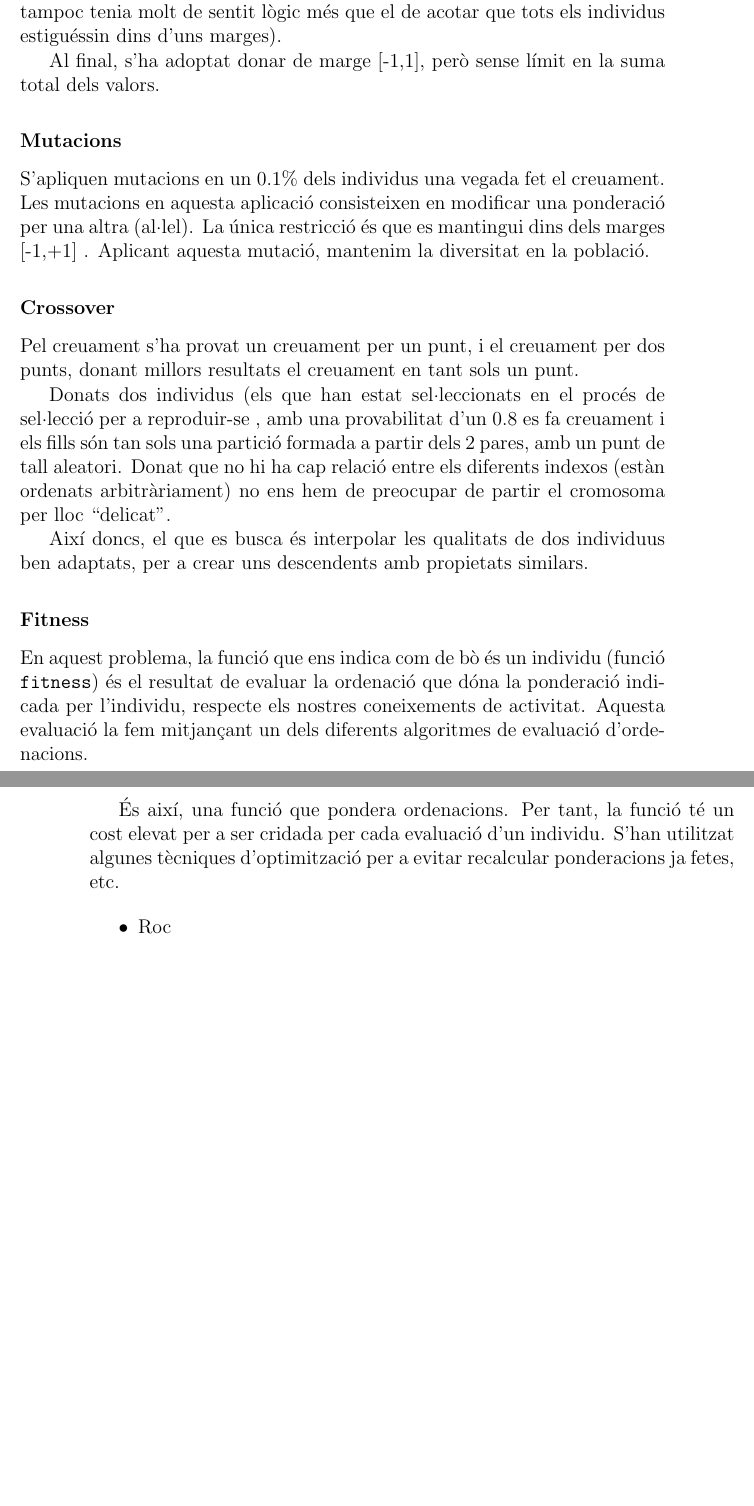
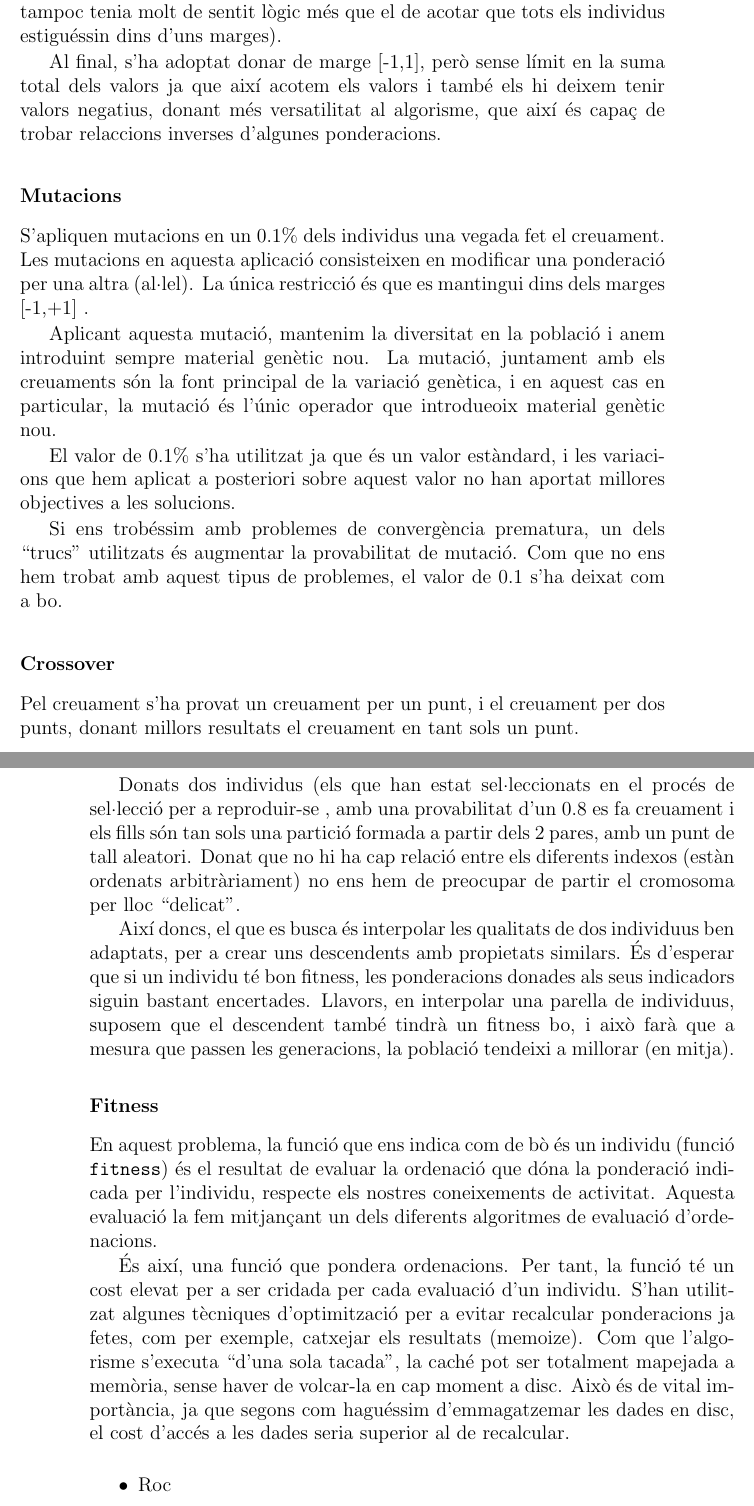
Before and after one commit to kidd/pfc, a LaTeX book (pholus.tex): two parts of pages 7 and 8 of 8 before the commit and two parts of pages 7 and 8 of 9 after it, joined at a grey line, cut so that both start at the same text, the shorter picture padded with empty space. Compiled offline with pdfLaTeX.

Commit message:
Ampliats els operadors

```diff
--- a/pholus.tex
+++ b/pholus.tex
@@ -219,7 +220,8 @@ amb les nostres necessitats.
 Els operadors usats en aquest algoritme genètic són dels més clàssics ja que
 donat el problema, tan sols hi ha necessitat d'aplicar operadors ``bàsics'' als
 individus.  Com s'ha explicat anteriorment, no s'ha volgut potenciar la
-dependència entre els diferents gens dels individus.
+dependència entre els diferents gens dels individus, és a dir, que suposem que
+no hi ha epistàcia entre els diferents gens.
 
 Parametres
 
@@ -253,7 +255,9 @@ tenia molt de sentit lògic més que el de acotar que tots els individus
 estiguéssin dins d'uns marges).
 
 Al final, s'ha adoptat donar de marge [-1,1], però sense límit en la suma total
-dels valors.
+dels valors ja que així acotem els valors i també els hi deixem tenir valors
+negatius, donant més versatilitat al algorisme, que així és capaç de trobar
+relaccions inverses d'algunes ponderacions.
 
 
 \subsubsection{Mutacions} % (fold)
@@ -262,13 +266,27 @@ dels valors.
 S'apliquen mutacions en un 0.1\% dels individus una vegada fet el creuament.
 Les mutacions en aquesta aplicació consisteixen en modificar una ponderació per
 una altra (al·lel).  La única restricció és que es mantingui dins dels marges
-[-1,+1] .  Aplicant aquesta mutació, mantenim la diversitat en la població.
+[-1,+1] .
+
+Aplicant aquesta mutació, mantenim la diversitat en la població i anem
+introduint sempre material genètic nou.  La mutació, juntament amb els
+creuaments són la font principal de la variació genètica, i en aquest cas en
+particular, la mutació és l'únic operador que introdueoix material genètic nou.
+
+El valor de 0.1\% s'ha utilitzat ja que és un valor estàndard, i les variacions
+que hem aplicat a posteriori sobre aquest valor no han aportat millores
+objectives a les solucions.
+
+Si ens trobéssim amb problemes de convergència prematura, un dels ``trucs''
+utilitzats és augmentar la provabilitat de mutació.  Com que no ens hem trobat
+amb aquest tipus de problemes, el valor de 0.1 s'ha deixat com a bo.
 % subsubsection Mutacions (end)
 
 \subsubsection{Crossover} % (fold)
 \label{ssub:Crossover}
-Pel creuament s'ha provat un creuament per un punt, i el creuament per dos punts, donant millors
-resultats el creuament en tant sols un punt.
+
+Pel creuament s'ha provat un creuament per un punt, i el creuament per dos
+punts, donant millors resultats el creuament en tant sols un punt.
 
 Donats dos individus (els que han estat sel·leccionats en el procés de
 sel·lecció per a reproduir-se , amb una provabilitat d'un 0.8 es fa creuament i
@@ -278,7 +296,12 @@ de tall aleatori.  Donat que no hi ha cap relació entre els diferents indexos
 per lloc ``delicat''.
 
 Així doncs, el que es busca és interpolar les qualitats de dos individuus ben
-adaptats, per a crear uns descendents amb propietats similars.
+adaptats, per a crear uns descendents amb propietats similars.  És d'esperar que
+si un individu té bon fitness, les ponderacions donades als seus indicadors
+siguin bastant encertades.  Llavors, en interpolar una parella de individuus,
+suposem que el descendent també tindrà un fitness bo, i això farà que a mesura
+que passen les generacions, la població tendeixi a millorar (en mitja).
+
 
 % subsubsection crossover (end)
 
@@ -291,13 +314,16 @@ evaluació la fem mitjançant un dels diferents algoritmes de evaluació d'orden
 
 %XXX : enchufar bedroc, ROC, tanimotos, i tota la merda
 
-
 És així, una funció que pondera ordenacions.  Per tant, la funció té un cost
 elevat per a ser cridada per cada evaluació d'un individu.  S'han utilitzat
 algunes tècniques d'optimització per a evitar recalcular ponderacions ja fetes,
-etc.
+com per exemple, catxejar els resultats (memoize).  Com que l'algorisme
+s'executa ``d'una sola tacada'', la caché pot ser totalment mapejada a memòria,
+sense haver de volcar-la en cap moment a disc.  Això és de vital importància, ja
+que segons com haguéssim d'emmagatzemar les dades en disc, el cost d'accés a les
+dades seria superior al de recalcular.
 
-%XXX Explicar memoize
+%XXX Explicar memoize linkar a HOP memoize
 
 \begin{itemize}
 	\item Roc
```
Also changed, not shown: pholus.tex (7 more changed lines).
